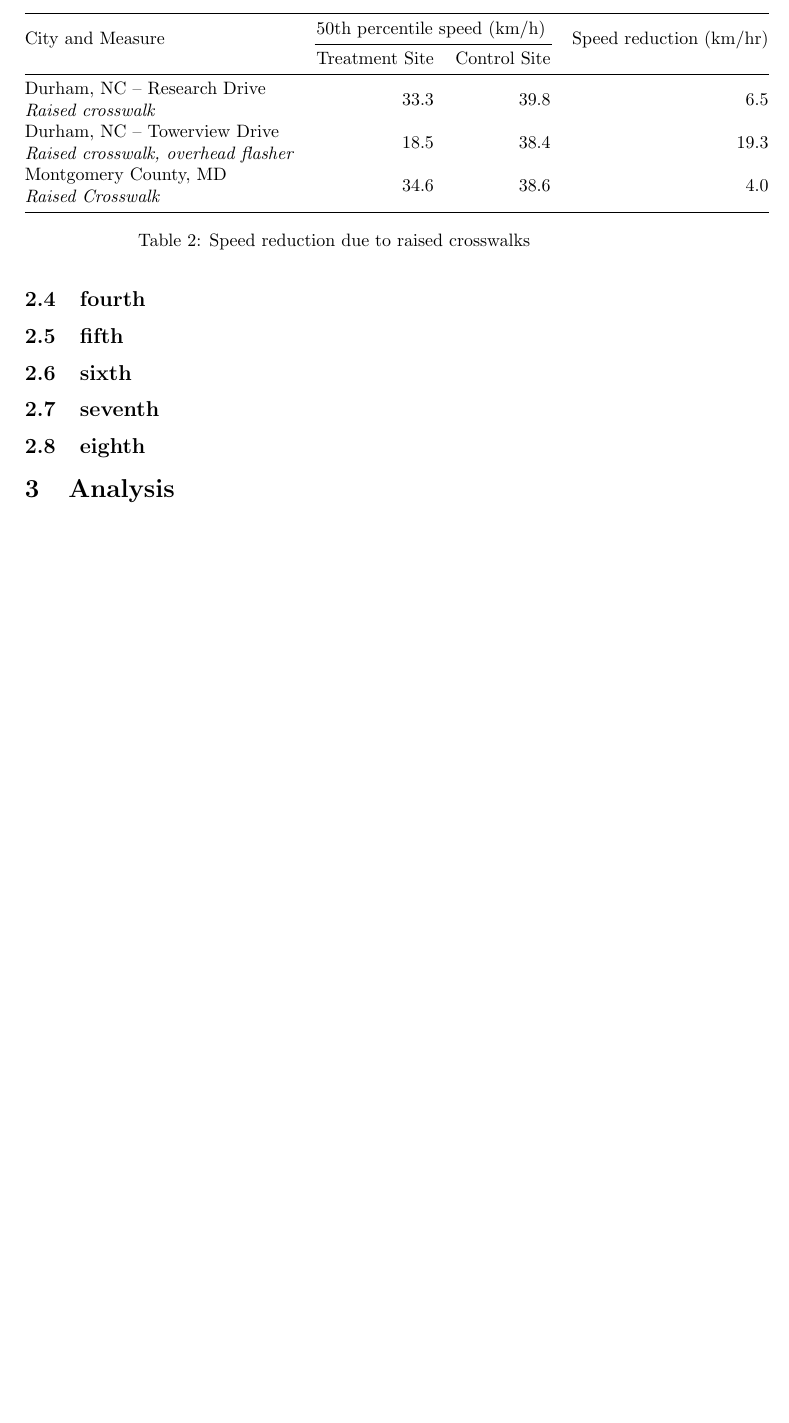
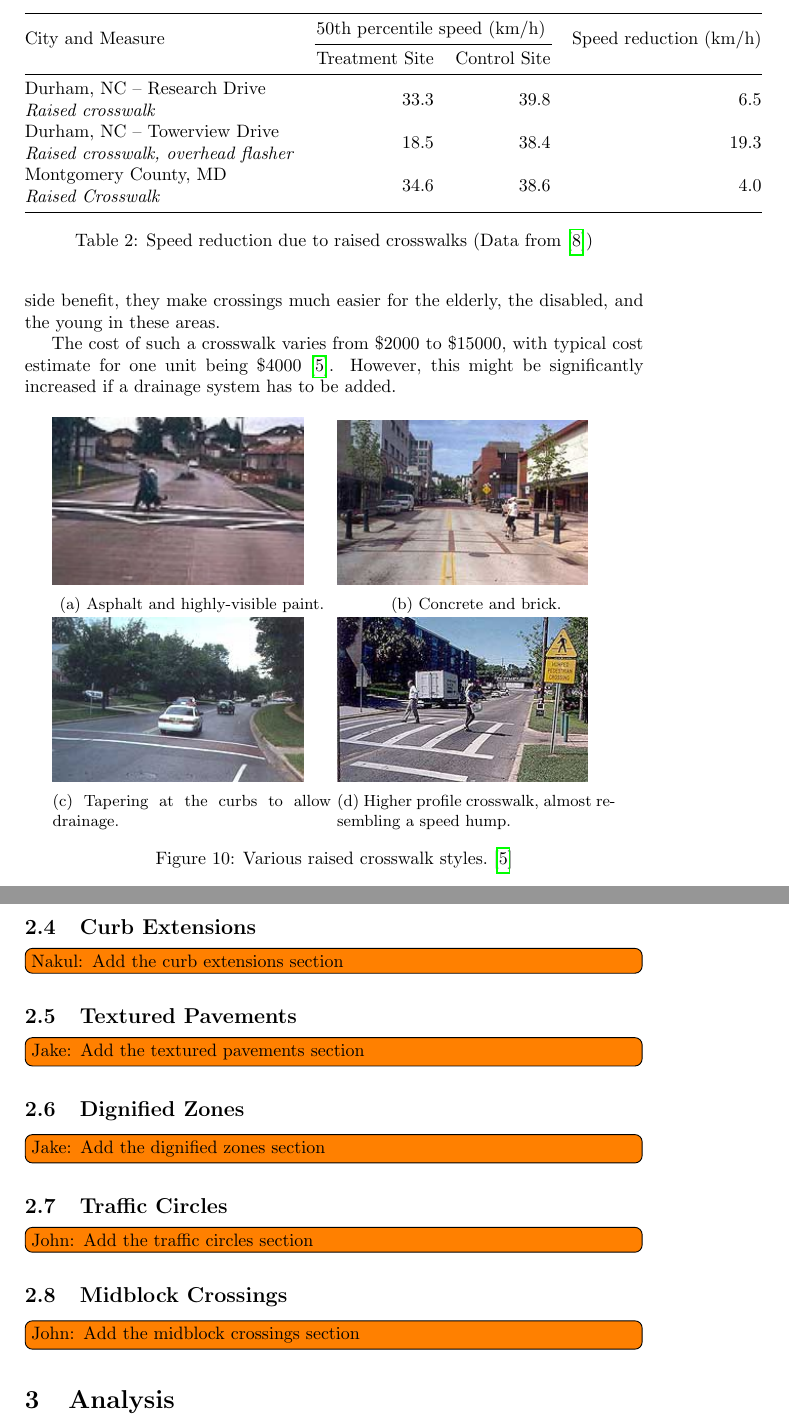
Before and after one commit to nakulj/writ-340-finalproject, a LaTeX paper (executivesummary.tex, which reads raised-crosswalks.tex, tables/xwalk-speed-reduction.tex): part of page 14 of 16 before the commit and two parts of pages 16 and 17 of 22 after it, the two joined at a grey line, cut so that both start at the same text, the shorter picture padded with empty space. Compiled offline with pdfLaTeX.

Commit message:
Added todos and stuff

```diff
--- a/executivesummary.tex
+++ b/executivesummary.tex
@@ -1,5 +1,6 @@
-\documentclass[titlepage]{article}
+\documentclass[titlepage,oneside]{article}
 
+\usepackage{todonotes}
 \usepackage{graphicx}
 \usepackage{subcaption}
 \graphicspath{ {./images/} }
@@ -13,7 +14,7 @@
 
 \newcommand{\figref}[1]{Figure ~\ref{fig:#1}}
 
-\title{Title}
+\title{An Analysis of Best Practices in Traffic Calming}
 
 \author{
 	Jake Hermle\\ \emph{Civil Engineering} \and
@@ -55,10 +63,16 @@
 \newpage
 	\subsection{Raised Crosswalks}
 		\input{raised-crosswalks.tex}
-	\subsection{fourth}
-	\subsection{fifth}
-	\subsection{sixth}
-	\subsection{seventh}
-	\subsection{eighth}
+\newpage
+	\subsection{Curb Extensions}
+		\todo[inline]{Nakul: Add the curb extensions section}
+	\subsection{Textured Pavements}
+		\todo[inline]{Jake: Add the textured pavements section}
+	\subsection{Dignified Zones}
+		\todo[inline]{Jake: Add the dignified zones section}
+	\subsection{Traffic Circles}
+		\todo[inline]{John: Add the traffic circles section}
+	\subsection{Midblock Crossings}
+		\todo[inline]{John: Add the midblock crossings section}
 
 \section{Analysis}
--- a/raised-crosswalks.tex
+++ b/raised-crosswalks.tex
@@ -21 +24,26 @@
 \input{tables/xwalk-speed-reduction.tex}
+
+According to PEDSAFE \cite{pedsafe-xwalks}, raised crosswalks can mitigate dart-and-dash type incidents in which the driver was unable to see the pedestrian until just before impact. They also prevent vehicles from `trapping' pedestrians. Raised crosswalks are best used in areas of low-volume, low-speed traffic where safety of pedestrians takes a priority, such as residential areas and near schools. As a side benefit, they make crossings much easier for the elderly, the disabled, and the young in these areas.
+
+The cost of such a crosswalk varies from \$2000 to \$15000, with typical cost estimate for one unit being \$4000\cite{traffic-calming-xwalks}. However, this might be significantly increased if a drainage system has to be added.
+
+\begin{figure}[!htbp]
+\centering
+\begin{subfigure}[t]{0.45\textwidth}
+	\includegraphics[width=0.9\textwidth]{xwalk1}
+	\subcaption{Asphalt and highly-visible paint.}
+\end{subfigure}
+\begin{subfigure}[t]{0.45\textwidth}
+	\includegraphics[width=0.9\textwidth]{xwalk2}
+	\subcaption{Concrete and brick.}
+\end{subfigure}\\
+\begin{subfigure}[t]{0.45\textwidth}
+	\includegraphics[width=0.9\textwidth]{xwalk3}
+	\subcaption{Tapering at the curbs to allow drainage.}
+\end{subfigure}
+\begin{subfigure}[t]{0.45\textwidth}
+	\includegraphics[width=0.9\textwidth]{xwalk4}
+	\subcaption{Higher profile crosswalk, almost resembling a speed hump.}
+\end{subfigure}
+\caption{Various raised crosswalk styles.\cite{traffic-calming-xwalks}}
+\end{figure}
--- a/tables/xwalk-speed-reduction.tex
+++ b/tables/xwalk-speed-reduction.tex
@@ -3,12 +3,12 @@
 \begin{table}[h]
 \begin{tabular}{@{}lrrr@{}}
 \toprule
-\multirow{2}{*}{City and Measure}    & \multicolumn{2}{l}{50th percentile speed (km/h)} & \multirow{2}{*}{Speed reduction (km/hr)} \\ \cmidrule(lr){2-3}
+\multirow{2}{*}{City and Measure}    & \multicolumn{2}{l}{50th percentile speed (km/h)} & \multirow{2}{*}{Speed reduction (km/h)} \\ \cmidrule(lr){2-3}
       & Treatment Site           & Control Site          &                  \\ \midrule
 \begin{tabular}[l]{@{}l@{}}Durham, NC – Research Drive\\ \textit{Raised crosswalk}\end{tabular}                    & 33.3                     & 39.8                  & 6.5                                      \\
 \begin{tabular}[l]{@{}l@{}}Durham, NC – Towerview Drive\\ \textit{Raised crosswalk, overhead flasher}\end{tabular} & 18.5                     & 38.4                  & 19.3                                     \\
 \begin{tabular}[l]{@{}l@{}}Montgomery County, MD\\ \textit{Raised Crosswalk}\end{tabular}                          & 34.6                     & 38.6                  & 4.0
 \\ \bottomrule
 \end{tabular}
-\caption{Speed reduction due to raised crosswalks}
+\caption{Speed reduction due to raised crosswalks (Data from \cite{pedsafe-xwalks})}\label{table:xwalk-speed-reduction}
 \end{table}
```
Also changed, not shown: citations.bib (+6 -0 lines), executivesummary.pdf, images/xwalk1.png (added), images/xwalk2.png (added), images/xwalk3.jpg (added), images/xwalk4.png (added), resumes/nakul.pdf (added), executivesummary.tex (24 more changed lines), raised-crosswalks.tex (5 more changed lines).
